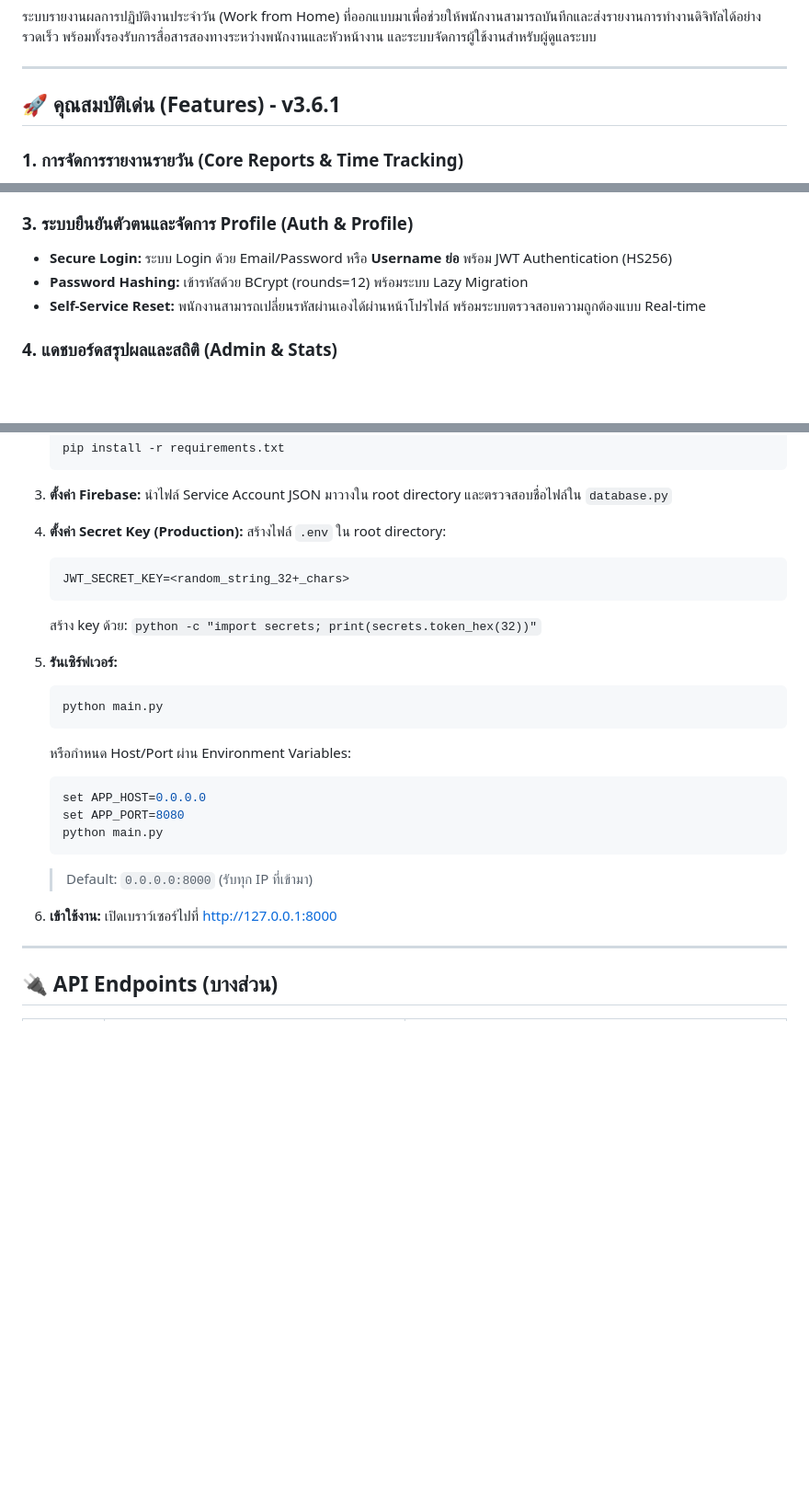
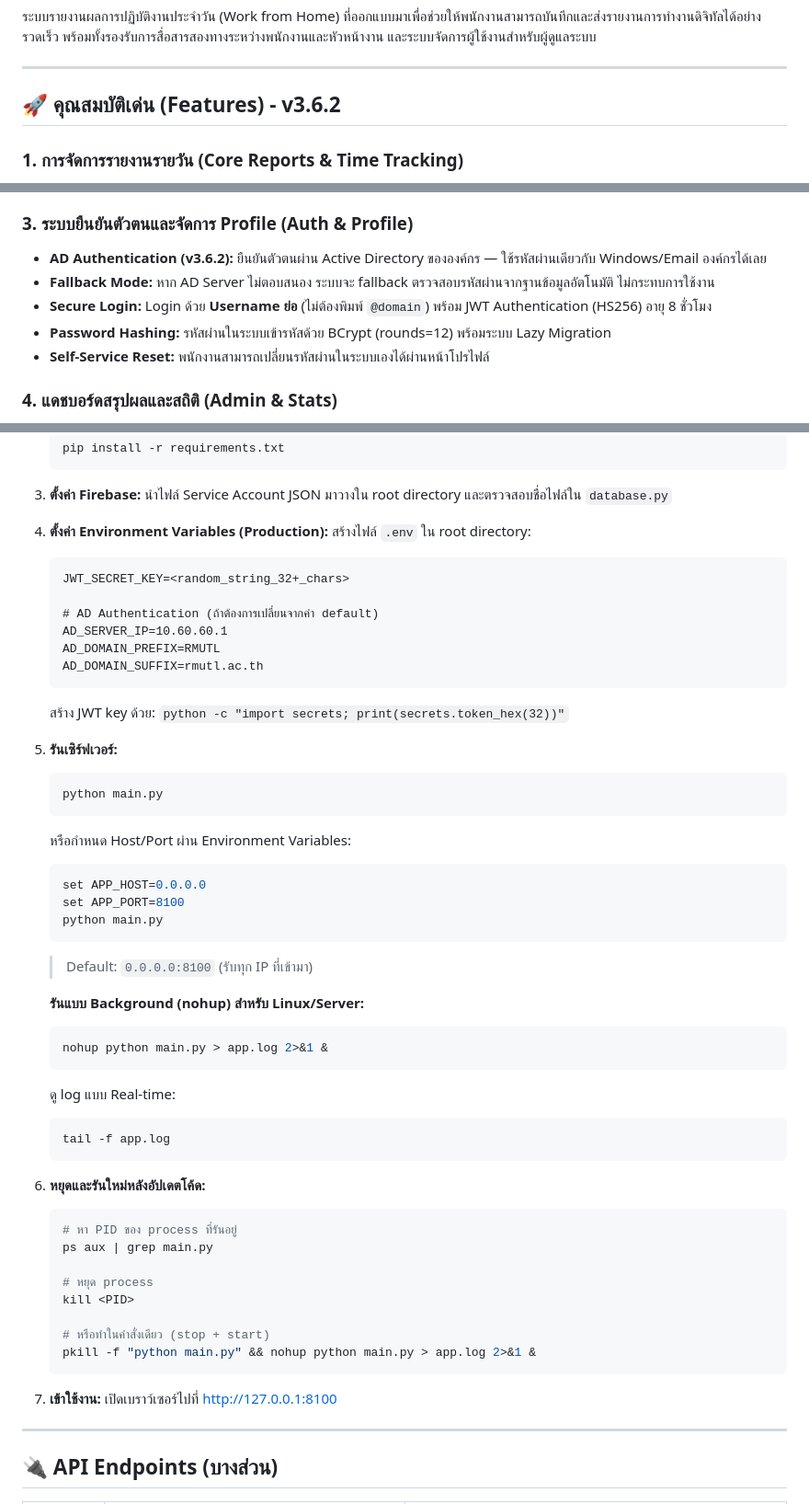
Before and after one commit to zepultula/wfh, a Markdown page: README.md, 3 parts joined by grey strips. Shown at 92% size. Drawn GitHub-style; blank space fills up the shorter version.

````diff
--- a/README.md
+++ b/README.md
@@ -4,7 +4,7 @@
 
 ---
 
-## 🚀 คุณสมบัติเด่น (Features) - v3.6.1
+## 🚀 คุณสมบัติเด่น (Features) - v3.6.2
 
 ### 1. การจัดการรายงานรายวัน (Core Reports & Time Tracking)
 - **Task Management:** เพิ่ม แก้ไข และลบรายการงานประจำวัน
@@ -26,9 +26,11 @@
   - งานที่ "อยู่ระหว่างดำเนินการ" (มีการบันทึกเวลาหรือผลงานแล้ว) จะล็อกการยกเลิกอนุมัติโดยระบบอัตโนมัติ
 
 ### 3. ระบบยืนยันตัวตนและจัดการ Profile (Auth & Profile)
-- **Secure Login:** ระบบ Login ด้วย Email/Password หรือ **Username ย่อ** พร้อม JWT Authentication (HS256)
-- **Password Hashing:** เข้ารหัสด้วย BCrypt (rounds=12) พร้อมระบบ Lazy Migration
-- **Self-Service Reset:** พนักงานสามารถเปลี่ยนรหัสผ่านเองได้ผ่านหน้าโปรไฟล์ พร้อมระบบตรวจสอบความถูกต้องแบบ Real-time
+- **AD Authentication (v3.6.2):** ยืนยันตัวตนผ่าน Active Directory ขององค์กร — ใช้รหัสผ่านเดียวกับ Windows/Email องค์กรได้เลย
+- **Fallback Mode:** หาก AD Server ไม่ตอบสนอง ระบบจะ fallback ตรวจสอบรหัสผ่านจากฐานข้อมูลอัตโนมัติ ไม่กระทบการใช้งาน
+- **Secure Login:** Login ด้วย **Username ย่อ** (ไม่ต้องพิมพ์ `@domain`) พร้อม JWT Authentication (HS256) อายุ 8 ชั่วโมง
+- **Password Hashing:** รหัสผ่านในระบบเข้ารหัสด้วย BCrypt (rounds=12) พร้อมระบบ Lazy Migration
+- **Self-Service Reset:** พนักงานสามารถเปลี่ยนรหัสผ่านในระบบเองได้ผ่านหน้าโปรไฟล์
 
 ### 4. แดชบอร์ดสรุปผลและสถิติ (Admin & Stats)
 - **Real-time Dashboard:** แสดงจำนวนคนส่ง, ยังไม่ส่ง และพนักงานที่มีอุปสรรค แยกตามหน่วยงาน
@@ -142,12 +144,17 @@ wfh/
 3. **ตั้งค่า Firebase:**
    นำไฟล์ Service Account JSON มาวางใน root directory และตรวจสอบชื่อไฟล์ใน `database.py`
 
-4. **ตั้งค่า Secret Key (Production):**
+4. **ตั้งค่า Environment Variables (Production):**
    สร้างไฟล์ `.env` ใน root directory:
    ```
    JWT_SECRET_KEY=<random_string_32+_chars>
+
+   # AD Authentication (ถ้าต้องการเปลี่ยนจากค่า default)
+   AD_SERVER_IP=10.60.60.1
+   AD_DOMAIN_PREFIX=RMUTL
+   AD_DOMAIN_SUFFIX=rmutl.ac.th
    ```
-   สร้าง key ด้วย: `python -c "import secrets; print(secrets.token_hex(32))"`
+   สร้าง JWT key ด้วย: `python -c "import secrets; print(secrets.token_hex(32))"`
 
 5. **รันเซิร์ฟเวอร์:**
    ```bash
@@ -156,13 +163,34 @@ wfh/
    หรือกำหนด Host/Port ผ่าน Environment Variables:
    ```bash
    set APP_HOST=0.0.0.0
-   set APP_PORT=8080
+   set APP_PORT=8100
    python main.py
    ```
-   > Default: `0.0.0.0:8000` (รับทุก IP ที่เข้ามา)
+   > Default: `0.0.0.0:8100` (รับทุก IP ที่เข้ามา)
+
+   **รันแบบ Background (nohup) สำหรับ Linux/Server:**
+   ```bash
+   nohup python main.py > app.log 2>&1 &
+   ```
+   ดู log แบบ Real-time:
+   ```bash
+   tail -f app.log
+   ```
+
+6. **หยุดและรันใหม่หลังอัปเดตโค้ด:**
+   ```bash
+   # หา PID ของ process ที่รันอยู่
+   ps aux | grep main.py
+
+   # หยุด process
+   kill <PID>
+
+   # หรือทำในคำสั่งเดียว (stop + start)
+   pkill -f "python main.py" && nohup python main.py > app.log 2>&1 &
+   ```
 
 6. **เข้าใช้งาน:**
-   เปิดเบราว์เซอร์ไปที่ [http://127.0.0.1:8000](http://127.0.0.1:8000)
+   เปิดเบราว์เซอร์ไปที่ [http://127.0.0.1:8100](http://127.0.0.1:8100)
 
 ---
 
````
Also changed, not shown: other parts of README.md (+2 -2 lines), API_DOCS.md (+17 -6 lines), USER_MANUAL.md (+3 -2 lines).
